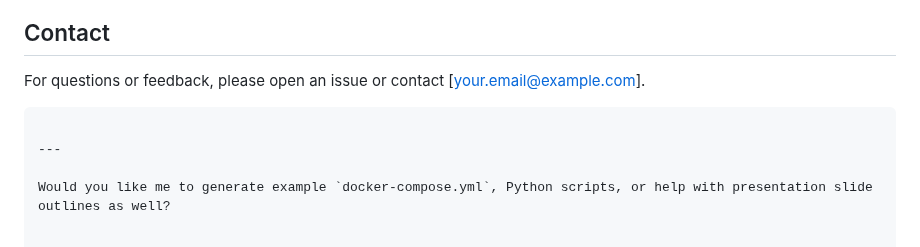
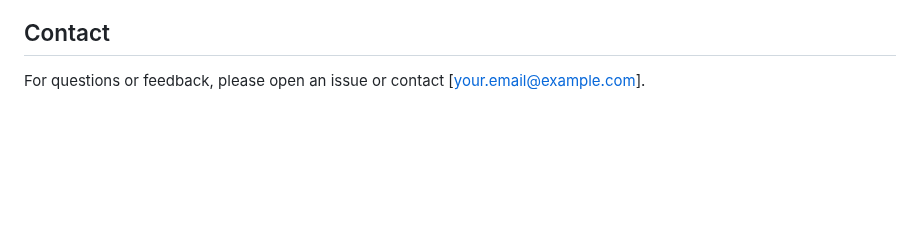
Before and after one commit to GuledIM/local-cafe-etl, a Markdown page: README.md, the part around the change. GitHub-like rendering; blank space fills up the shorter version.

````diff
--- a/README.md
+++ b/README.md
@@ -117,9 +117,3 @@ This project is licensed under the MIT License.
 ## Contact
 
 For questions or feedback, please open an issue or contact \[[your.email@example.com](mailto:your.email@example.com)].
-
-```
-
----
-
-Would you like me to generate example `docker-compose.yml`, Python scripts, or help with presentation slide outlines as well?
````
